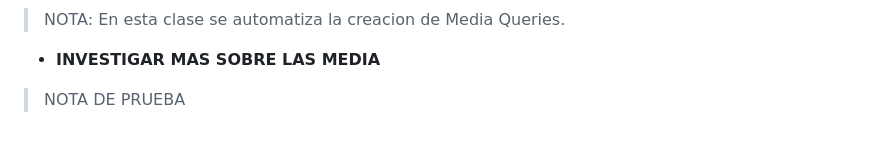
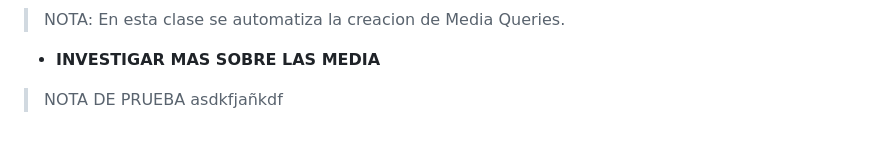
Before and after one commit to JoseAlfonsoB/FREELANCER_PROJECT, a Markdown page: APUNTE/apunte.md, the part around the change. GitHub-like rendering.

Commit message:
comentario para commit

```diff
--- a/APUNTE/apunte.md
+++ b/APUNTE/apunte.md
@@ -428,4 +428,4 @@ Dentro de la media query solo vamos a colocar lo que se va a modificar del dise
 > NOTA: En esta clase se automatiza la creacion de Media Queries.
 
 - **INVESTIGAR MAS SOBRE LAS MEDIA**
-> NOTA DE PRUEBA
+> NOTA DE PRUEBA asdkfjañkdf
```
